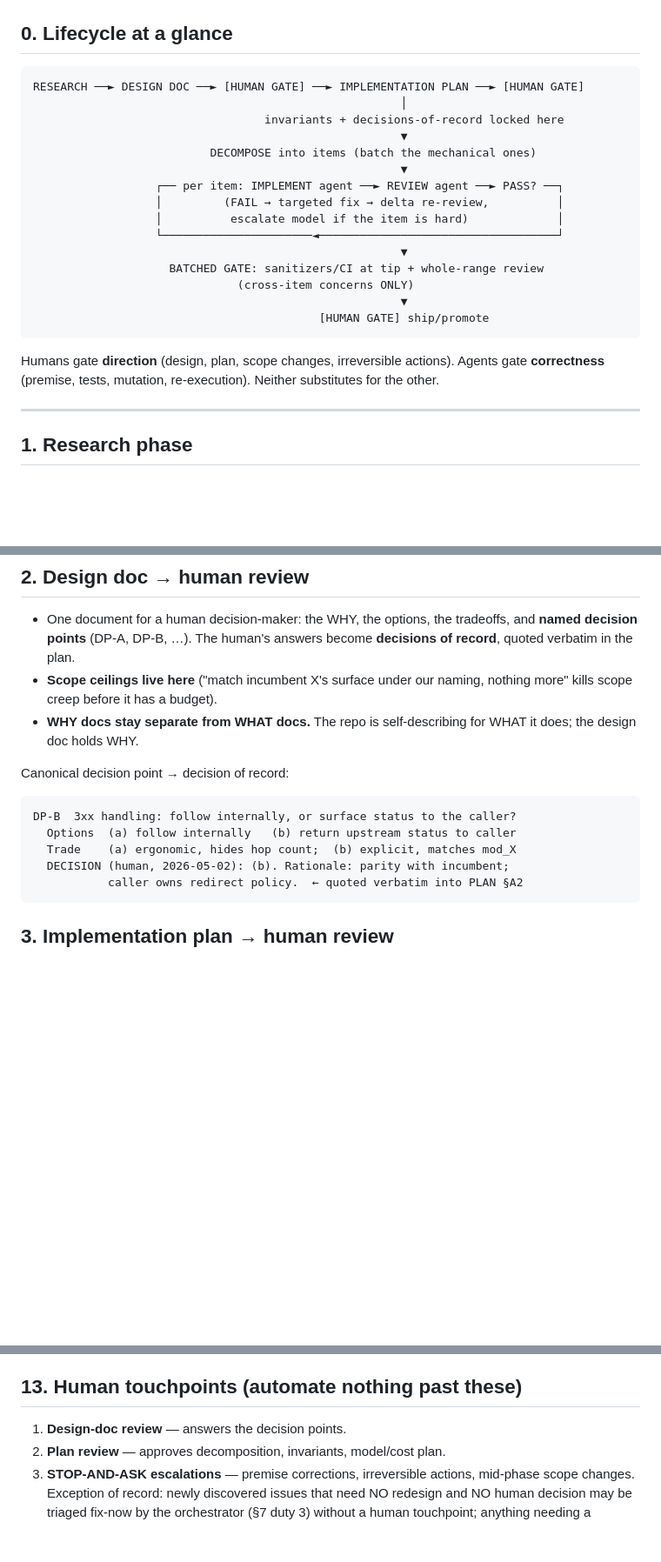
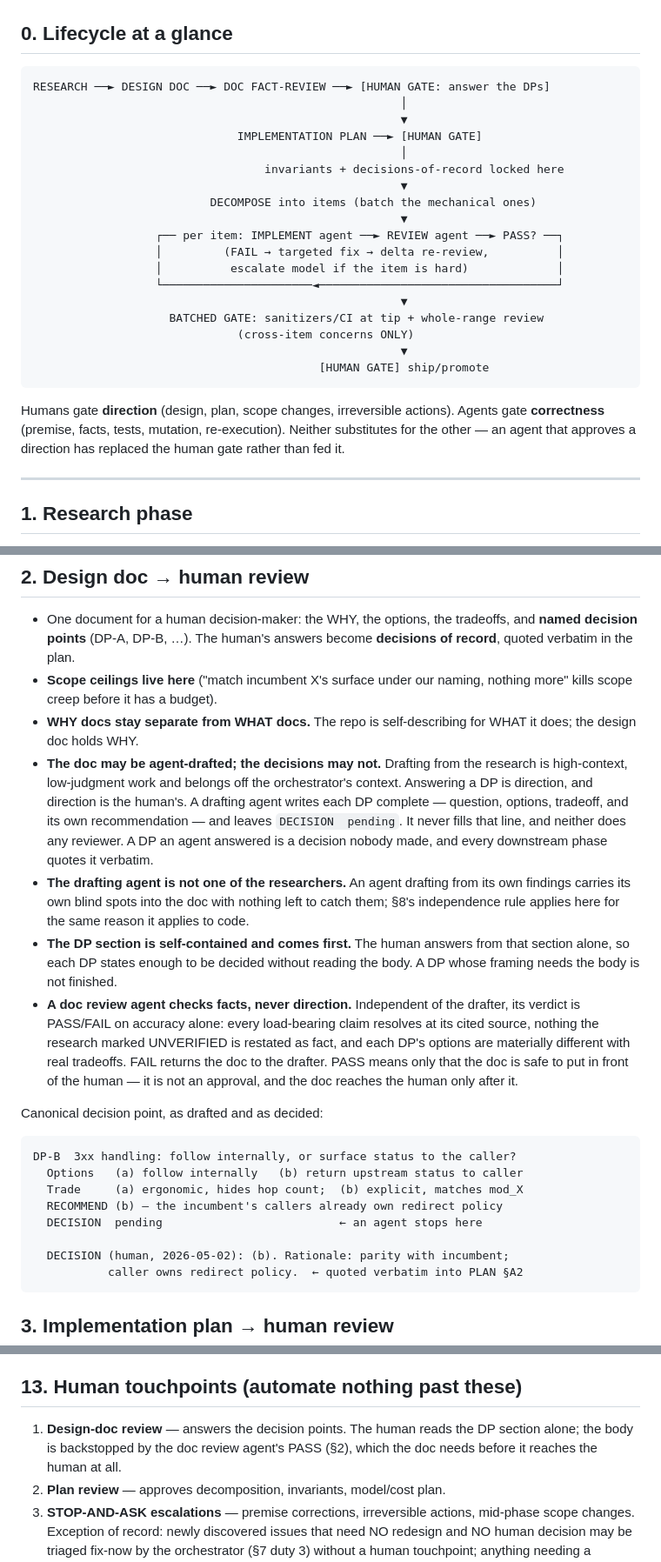
Before and after one commit to cvandesande/corvette, a Markdown page: docs/standards/AGENTIC_PIPELINE_PLAYBOOK.md, 3 parts joined by grey strips. Shown at 87% size. Drawn GitHub-style; blank space fills up the shorter version.

Commit message:
docs: let agents draft the design doc but never decide it
The playbook said the design doc was "one document for a human
decision-maker" without saying who writes it, and nothing forbade an agent
filling in a decision point. Drafting from research is high-context,
low-judgment work worth moving off the orchestrator, but a DP an agent
answered is a decision nobody made — and the plan quotes those verbatim, so
the error propagates through every later phase.

Split the two: a drafting agent writes each DP complete, including its own
recommendation, and stops at DECISION pending. A separate review agent
verdicts on factual accuracy alone and gates whether the doc reaches the
human at all. Answering the DPs stays the human's, and the human reads only
that section.

Co-Authored-By: Claude Opus 5 <noreply@anthropic.com>

````diff
--- a/docs/standards/AGENTIC_PIPELINE_PLAYBOOK.md
+++ b/docs/standards/AGENTIC_PIPELINE_PLAYBOOK.md
@@ -24,7 +24,10 @@ independent re-execution.
 ## 0. Lifecycle at a glance
 
 ```
-RESEARCH ──► DESIGN DOC ──► [HUMAN GATE] ──► IMPLEMENTATION PLAN ──► [HUMAN GATE]
+RESEARCH ──► DESIGN DOC ──► DOC FACT-REVIEW ──► [HUMAN GATE: answer the DPs]
+                                                      │
+                                                      ▼
+                              IMPLEMENTATION PLAN ──► [HUMAN GATE]
                                                       │
                                   invariants + decisions-of-record locked here
                                                       ▼
@@ -42,8 +45,9 @@ RESEARCH ──► DESIGN DOC ──► [HUMAN GATE] ──► IMPLEMENTATION PL
 ```
 
 Humans gate **direction** (design, plan, scope changes, irreversible actions).
-Agents gate **correctness** (premise, tests, mutation, re-execution).
-Neither substitutes for the other.
+Agents gate **correctness** (premise, facts, tests, mutation, re-execution).
+Neither substitutes for the other — an agent that approves a direction has replaced the
+human gate rather than fed it.
 
 ---
 
@@ -82,13 +86,34 @@ F-3  TLS hostname verification
   more" kills scope creep before it has a budget).
 - **WHY docs stay separate from WHAT docs.** The repo is self-describing for WHAT it
   does; the design doc holds WHY.
+- **The doc may be agent-drafted; the decisions may not.** Drafting from the research is
+  high-context, low-judgment work and belongs off the orchestrator's context. Answering a
+  DP is direction, and direction is the human's. A drafting agent writes each DP complete
+  — question, options, tradeoff, and its own recommendation — and leaves
+  `DECISION  pending`. It never fills that line, and neither does any reviewer. A DP an
+  agent answered is a decision nobody made, and every downstream phase quotes it verbatim.
+- **The drafting agent is not one of the researchers.** An agent drafting from its own
+  findings carries its own blind spots into the doc with nothing left to catch them; §8's
+  independence rule applies here for the same reason it applies to code.
+- **The DP section is self-contained and comes first.** The human answers from that
+  section alone, so each DP states enough to be decided without reading the body. A DP
+  whose framing needs the body is not finished.
+- **A doc review agent checks facts, never direction.** Independent of the drafter, its
+  verdict is PASS/FAIL on accuracy alone: every load-bearing claim resolves at its cited
+  source, nothing the research marked UNVERIFIED is restated as fact, and each DP's
+  options are materially different with real tradeoffs. FAIL returns the doc to the
+  drafter. PASS means only that the doc is safe to put in front of the human — it is not
+  an approval, and the doc reaches the human only after it.
 
-Canonical decision point → decision of record:
+Canonical decision point, as drafted and as decided:
 
 ```
 DP-B  3xx handling: follow internally, or surface status to the caller?
-  Options  (a) follow internally   (b) return upstream status to caller
-  Trade    (a) ergonomic, hides hop count;  (b) explicit, matches mod_X
+  Options   (a) follow internally   (b) return upstream status to caller
+  Trade     (a) ergonomic, hides hop count;  (b) explicit, matches mod_X
+  RECOMMEND (b) — the incumbent's callers already own redirect policy
+  DECISION  pending                          ← an agent stops here
+
   DECISION (human, 2026-05-02): (b). Rationale: parity with incumbent;
            caller owns redirect policy.  ← quoted verbatim into PLAN §A2
 ```
@@ -438,7 +463,9 @@ reduces the re-processing bill but does not remove it.) Hence:
 
 ## 13. Human touchpoints (automate nothing past these)
 
-1. **Design-doc review** — answers the decision points.
+1. **Design-doc review** — answers the decision points. The human reads the DP section
+   alone; the body is backstopped by the doc review agent's PASS (§2), which the doc
+   needs before it reaches the human at all.
 2. **Plan review** — approves decomposition, invariants, model/cost plan.
 3. **STOP-AND-ASK escalations** — premise corrections, irreversible actions, mid-phase
    scope changes. Exception of record: newly discovered issues that need NO redesign
````
